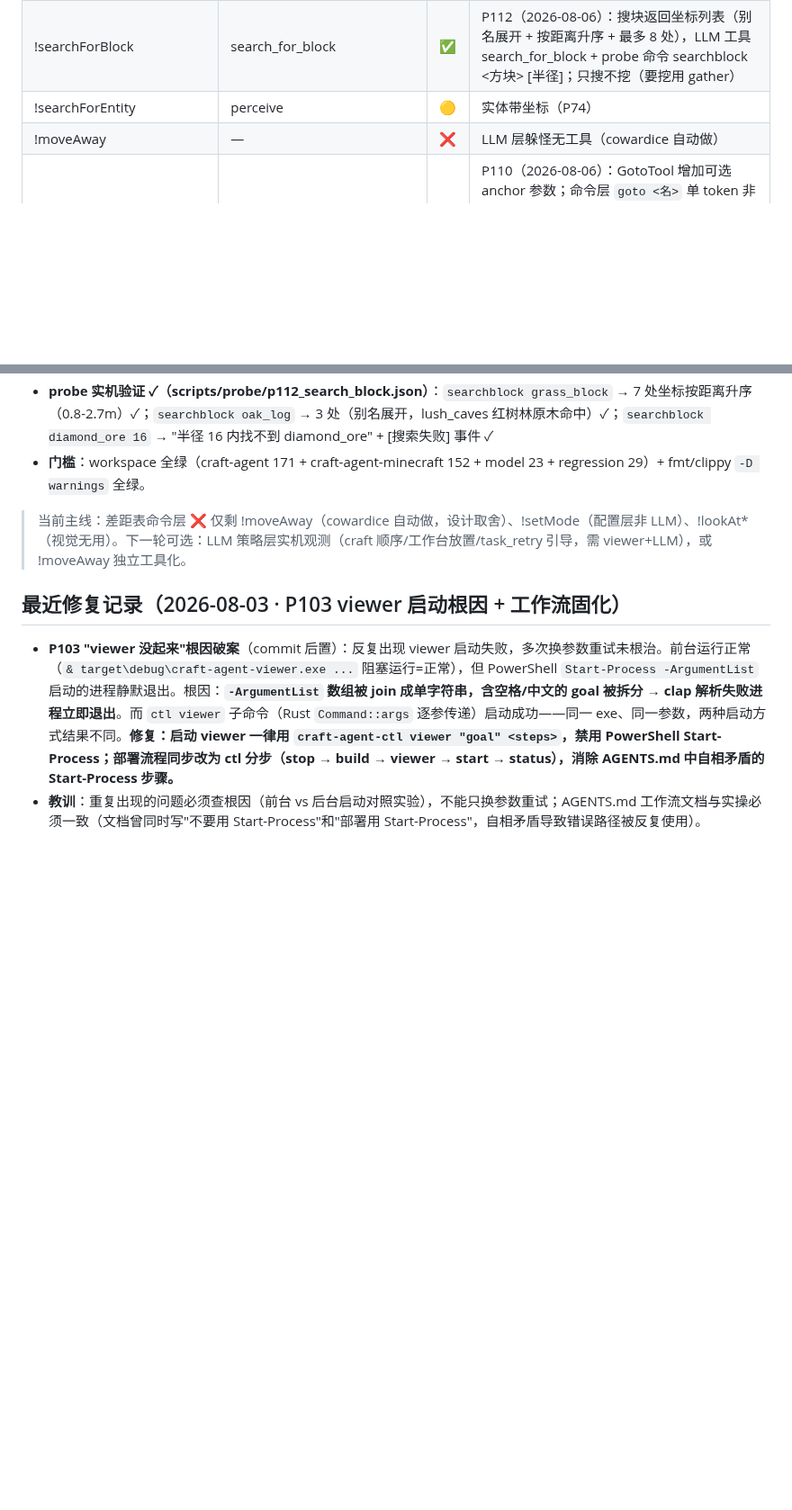
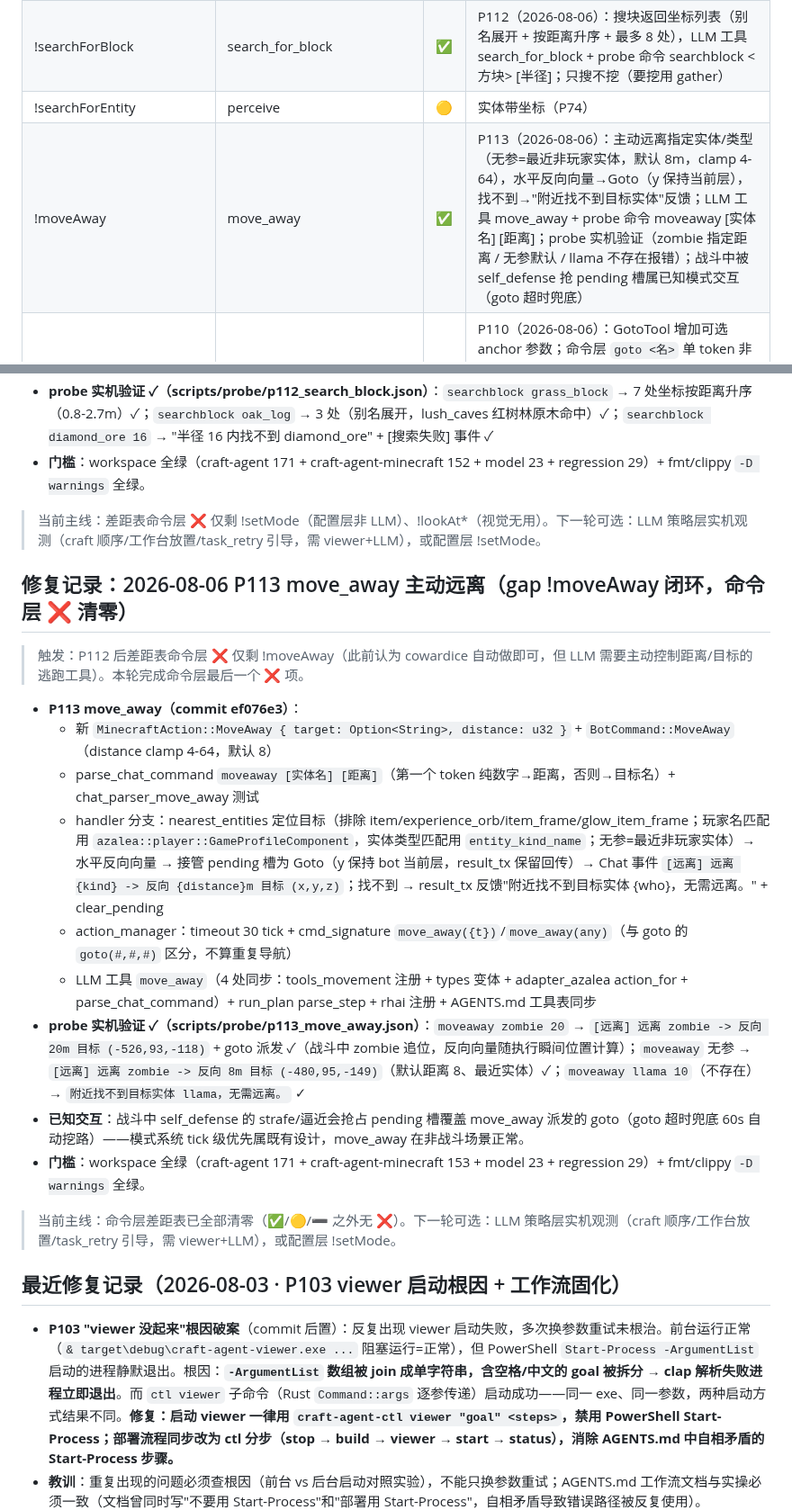
Before and after one commit to XJungit/seeker-craft, a Markdown page: docs/mindcraft-gap.md, 2 parts joined by grey strips. Shown at 90% size. Drawn GitHub-style; blank space fills up the shorter version.

Commit message:
docs: P113 回填 gap 表（!moveAway ✅，命令层 ❌ 清零）+ AGENTS.md 工具表/命令列表

```diff
--- a/docs/mindcraft-gap.md
+++ b/docs/mindcraft-gap.md
@@ -15,7 +15,7 @@
 | !goToCoordinates | goto | ✅ | |
 | !searchForBlock | search_for_block | ✅ | P112（2026-08-06）：搜块返回坐标列表（别名展开 + 按距离升序 + 最多 8 处），LLM 工具 search_for_block + probe 命令 searchblock <方块> [半径]；只搜不挖（要挖用 gather） |
 | !searchForEntity | perceive | 🟡 | 实体带坐标（P74） |
-| !moveAway | — | ❌ | LLM 层躲怪无工具（cowardice 自动做） |
+| !moveAway | move_away | ✅ | P113（2026-08-06）：主动远离指定实体/类型（无参=最近非玩家实体，默认 8m，clamp 4-64），水平反向向量→Goto（y 保持当前层），找不到→"附近找不到目标实体"反馈；LLM 工具 move_away + probe 命令 moveaway [实体名] [距离]；probe 实机验证（zombie 指定距离 / 无参默认 / llama 不存在报错）；战斗中被 self_defense 抢 pending 槽属已知模式交互（goto 超时兜底） |
 | !rememberHere / !savedPlaces / !goToRememberedPlace | memory + goto | ✅ | P110（2026-08-06）：GotoTool 增加可选 anchor 参数；命令层 `goto <名>` 单 token 非数字 → GotoAnchor；handler 用共享 WorldMemory 解析锚点转 Goto 复用全部导航逻辑；probe 新增 `memory anchor/query` 命令（probe 与 LLM 共享同一 WorldMemory 实例），probe 实机验证锚点设置 → 锚点导航闭环 |
 | !givePlayer | give | ✅ | |
 | !consume / !equip / !discard | consume / equip / discard | ✅ | |
@@ -223,7 +223,23 @@
 - **probe 实机验证 ✓（scripts/probe/p112_search_block.json）**：`searchblock grass_block` → 7 处坐标按距离升序（0.8-2.7m）✓；`searchblock oak_log` → 3 处（别名展开，lush_caves 红树林原木命中）✓；`searchblock diamond_ore 16` → "半径 16 内找不到 diamond_ore" + [搜索失败] 事件 ✓
 - **门槛**：workspace 全绿（craft-agent 171 + craft-agent-minecraft 152 + model 23 + regression 29）+ fmt/clippy `-D warnings` 全绿。
 
-> 当前主线：差距表命令层 ❌ 仅剩 !moveAway（cowardice 自动做，设计取舍）、!setMode（配置层非 LLM）、!lookAt*（视觉无用）。下一轮可选：LLM 策略层实机观测（craft 顺序/工作台放置/task_retry 引导，需 viewer+LLM），或 !moveAway 独立工具化。
+> 当前主线：差距表命令层 ❌ 仅剩 !setMode（配置层非 LLM）、!lookAt*（视觉无用）。下一轮可选：LLM 策略层实机观测（craft 顺序/工作台放置/task_retry 引导，需 viewer+LLM），或配置层 !setMode。
+
+## 修复记录：2026-08-06 P113 move_away 主动远离（gap !moveAway 闭环，命令层 ❌ 清零）
+
+> 触发：P112 后差距表命令层 ❌ 仅剩 !moveAway（此前认为 cowardice 自动做即可，但 LLM 需要主动控制距离/目标的逃跑工具）。本轮完成命令层最后一个 ❌ 项。
+
+- **P113 move_away（commit ef076e3）**：
+  - 新 `MinecraftAction::MoveAway { target: Option<String>, distance: u32 }` + `BotCommand::MoveAway`（distance clamp 4-64，默认 8）
+  - parse_chat_command `moveaway [实体名] [距离]`（第一个 token 纯数字→距离，否则→目标名）+ chat_parser_move_away 测试
+  - handler 分支：nearest_entities 定位目标（排除 item/experience_orb/item_frame/glow_item_frame；玩家名匹配用 `azalea::player::GameProfileComponent`，实体类型匹配用 `entity_kind_name`；无参=最近非玩家实体）→ 水平反向向量 → 接管 pending 槽为 Goto（y 保持 bot 当前层，result_tx 保留回传）→ Chat 事件 `[远离] 远离 {kind} -> 反向 {distance}m 目标 (x,y,z)`；找不到 → result_tx 反馈"附近找不到目标实体 {who}，无需远离。" + clear_pending
+  - action_manager：timeout 30 tick + cmd_signature `move_away({t})`/`move_away(any)`（与 goto 的 `goto(#,#,#)` 区分，不算重复导航）
+  - LLM 工具 `move_away`（4 处同步：tools_movement 注册 + types 变体 + adapter_azalea action_for + parse_chat_command）+ run_plan parse_step + rhai 注册 + AGENTS.md 工具表同步
+- **probe 实机验证 ✓（scripts/probe/p113_move_away.json）**：`moveaway zombie 20` → `[远离] 远离 zombie -> 反向 20m 目标 (-526,93,-118)` + goto 派发 ✓（战斗中 zombie 追位，反向向量随执行瞬间位置计算）；`moveaway` 无参 → `[远离] 远离 zombie -> 反向 8m 目标 (-480,95,-149)`（默认距离 8、最近实体）✓；`moveaway llama 10`（不存在）→ `附近找不到目标实体 llama，无需远离。` ✓
+- **已知交互**：战斗中 self_defense 的 strafe/逼近会抢占 pending 槽覆盖 move_away 派发的 goto（goto 超时兜底 60s 自动挖路）——模式系统 tick 级优先属既有设计，move_away 在非战斗场景正常。
+- **门槛**：workspace 全绿（craft-agent 171 + craft-agent-minecraft 153 + model 23 + regression 29）+ fmt/clippy `-D warnings` 全绿。
+
+> 当前主线：命令层差距表已全部清零（✅/🟡/➖ 之外无 ❌）。下一轮可选：LLM 策略层实机观测（craft 顺序/工作台放置/task_retry 引导，需 viewer+LLM），或配置层 !setMode。
 
 ## 最近修复记录（2026-08-03 · P103 viewer 启动根因 + 工作流固化）
 
```
Also changed, not shown: other parts of docs/mindcraft-gap.md (+1 -1 lines), AGENTS.md (+4 -4 lines).
